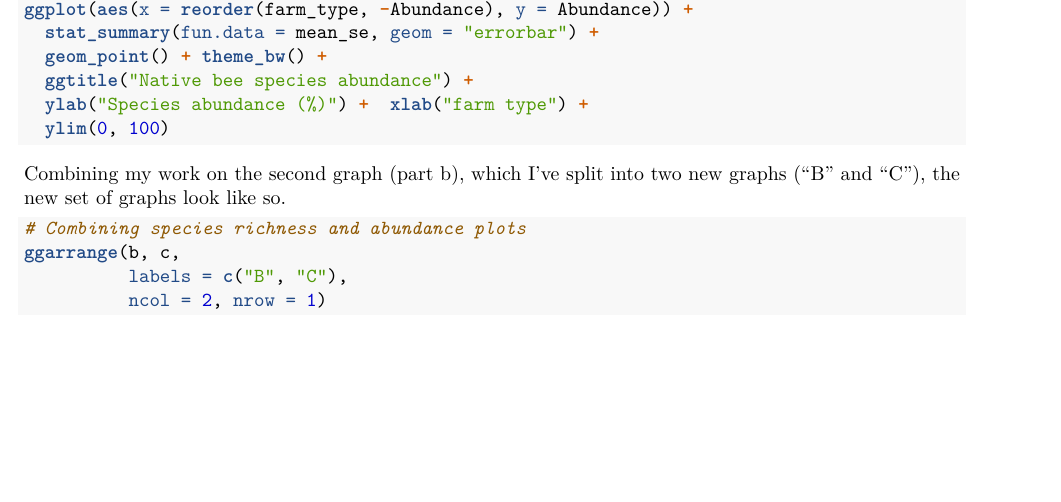
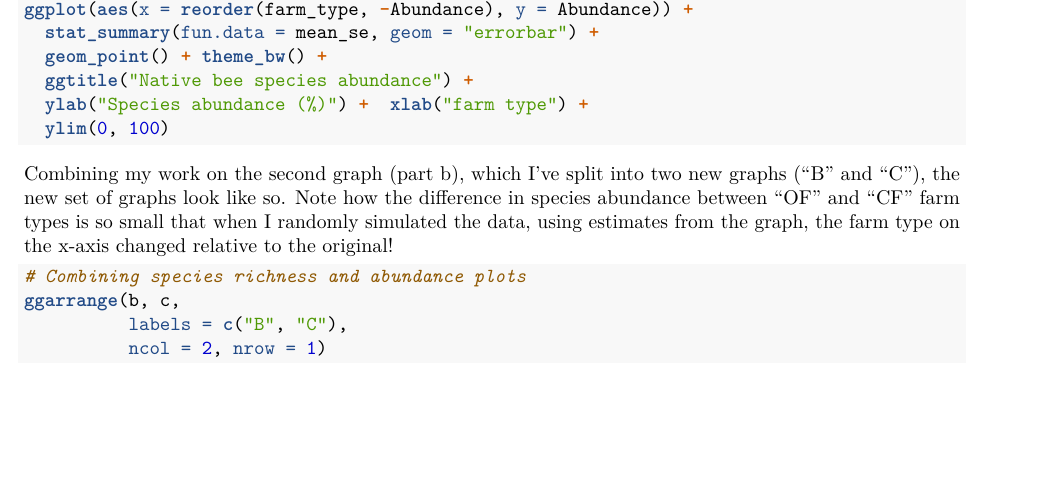
Before and after one commit to stuttle1/BIO501_Assignment1, an R Markdown document (BIO501_Ass1.rmd): part of page 5 of 6, cut so that both start at the same text. Rendered offline with R 4.5, knitr and Pandoc, then LaTeX, with nearby package versions; code that draws random numbers runs with fixed seeds of ours.

Commit message:
Last change

````diff
--- a/BIO501_Ass1.rmd
+++ b/BIO501_Ass1.rmd
@@ -99,7 +99,7 @@ ggplot(aes(x = reorder(farm_type, -Abundance), y = Abundance)) +
 
 ```
 
-Combining my work on the second graph (part b), which I've split into two new graphs ("B" and "C"), the new set of graphs look like so.
+Combining my work on the second graph (part b), which I've split into two new graphs ("B" and "C"), the new set of graphs look like so. Note how the difference in species abundance between "OF" and "CF" farm types is so small that when I randomly simulated the data, using estimates from the graph, the farm type on the x-axis changed relative to the original!
 
 ```{r}
 # Combining species richness and abundance plots
````
